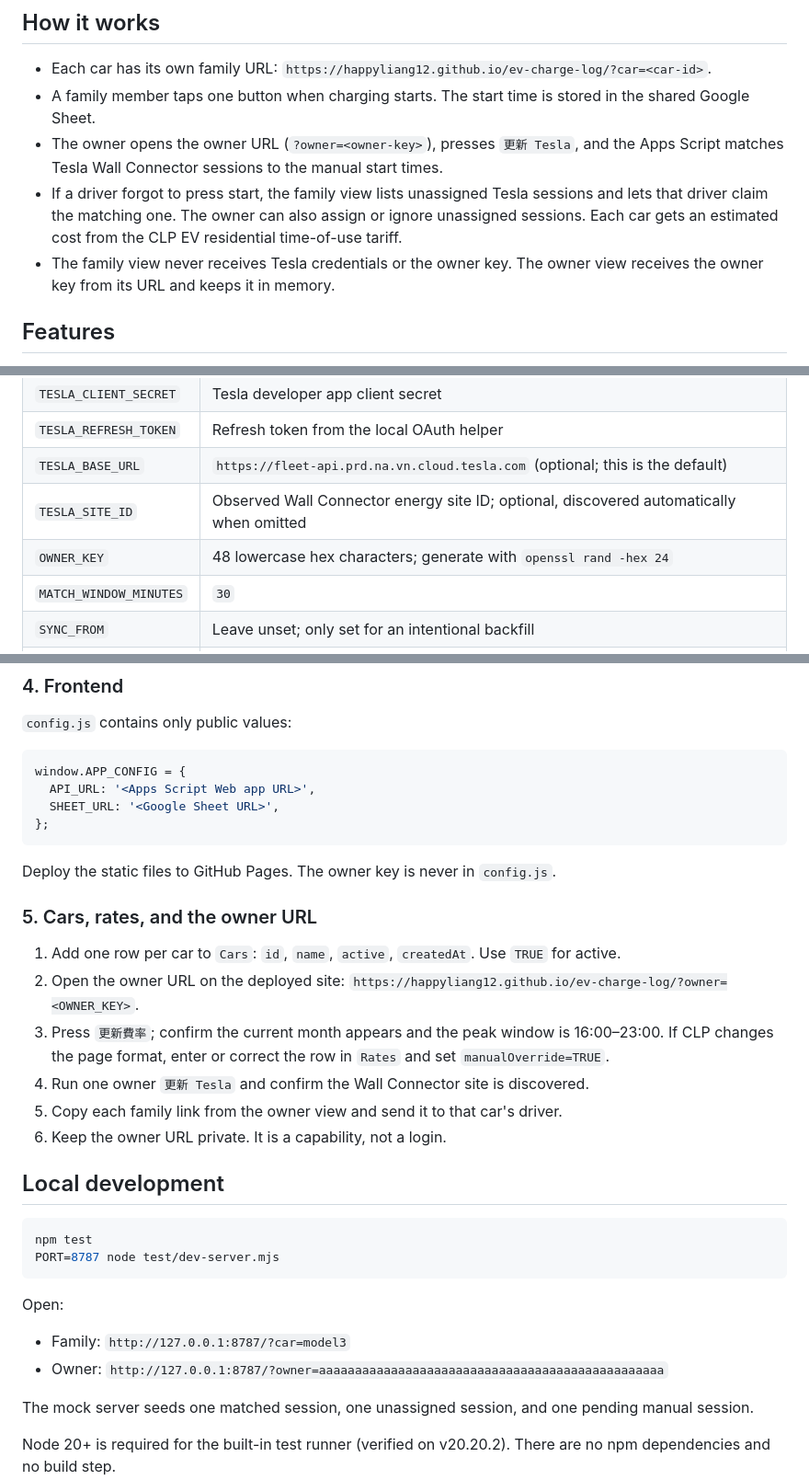
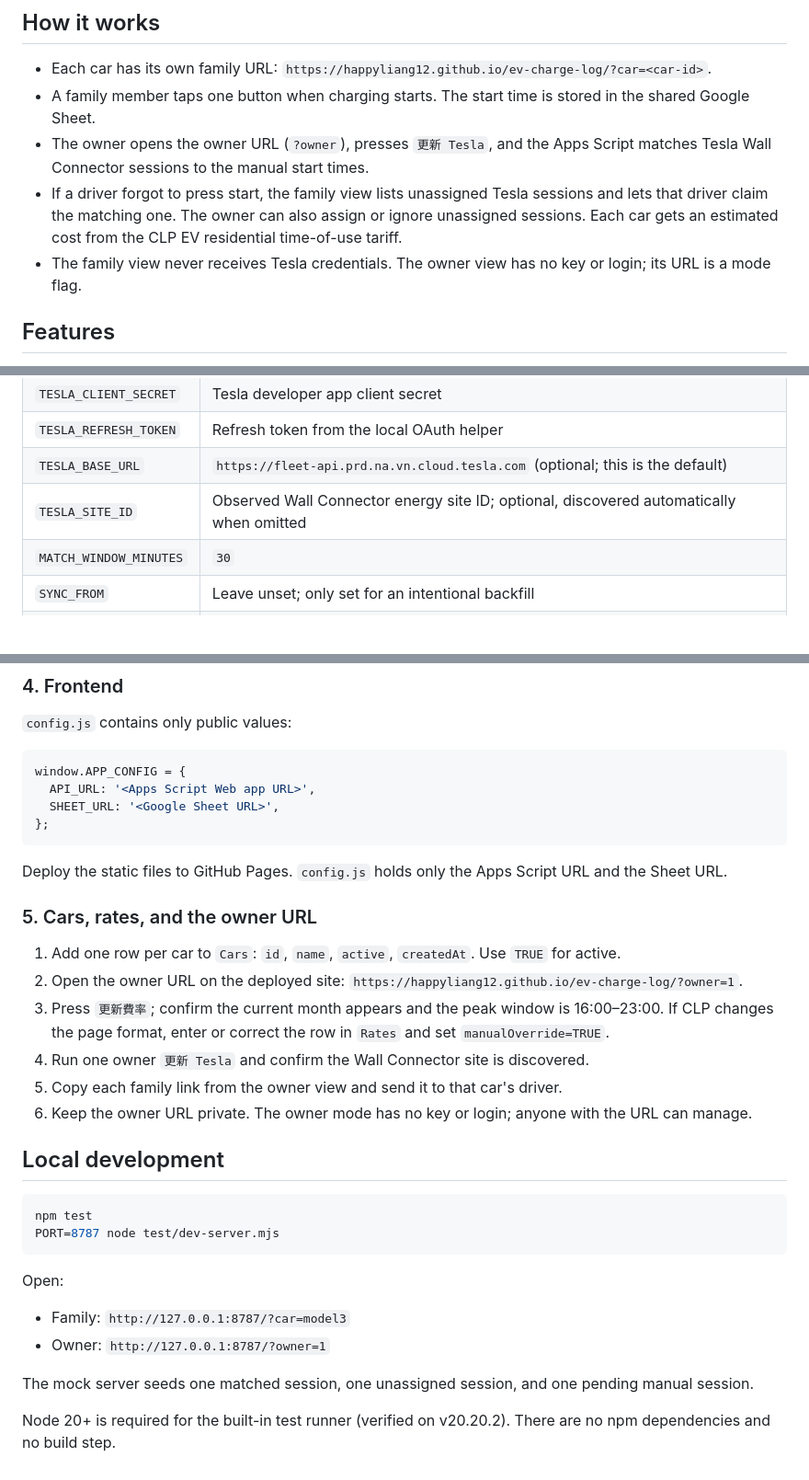
Before and after one commit to HappyLiang12/ev-charge-log, a Markdown page: README.md, 3 parts joined by grey strips. Shown at 92% size. GitHub-like rendering; blank space fills up the shorter version.

````diff
--- a/README.md
+++ b/README.md
@@ -16,9 +16,9 @@ Both screenshots are real WKWebView captures of the family and owner views at a
 
 - Each car has its own family URL: `https://happyliang12.github.io/ev-charge-log/?car=<car-id>`.
 - A family member taps one button when charging starts. The start time is stored in the shared Google Sheet.
-- The owner opens the owner URL (`?owner=<owner-key>`), presses `更新 Tesla`, and the Apps Script matches Tesla Wall Connector sessions to the manual start times.
+- The owner opens the owner URL (`?owner`), presses `更新 Tesla`, and the Apps Script matches Tesla Wall Connector sessions to the manual start times.
 - If a driver forgot to press start, the family view lists unassigned Tesla sessions and lets that driver claim the matching one. The owner can also assign or ignore unassigned sessions. Each car gets an estimated cost from the CLP EV residential time-of-use tariff.
-- The family view never receives Tesla credentials or the owner key. The owner view receives the owner key from its URL and keeps it in memory.
+- The family view never receives Tesla credentials. The owner view has no key or login; its URL is a mode flag.
 
 ## Features
 
@@ -110,7 +110,6 @@ In Apps Script, Project Settings -> Script Properties:
 | `TESLA_REFRESH_TOKEN` | Refresh token from the local OAuth helper |
 | `TESLA_BASE_URL` | `https://fleet-api.prd.na.vn.cloud.tesla.com` (optional; this is the default) |
 | `TESLA_SITE_ID` | Observed Wall Connector energy site ID; optional, discovered automatically when omitted |
-| `OWNER_KEY` | 48 lowercase hex characters; generate with `openssl rand -hex 24` |
 | `MATCH_WINDOW_MINUTES` | `30` |
 | `SYNC_FROM` | Leave unset; only set for an intentional backfill |
 | `SYNC_CURSOR` | Internal; do not set manually |
@@ -147,16 +146,16 @@ window.APP_CONFIG = {
 };
 ```
 
-Deploy the static files to GitHub Pages. The owner key is never in `config.js`.
+Deploy the static files to GitHub Pages. `config.js` holds only the Apps Script URL and the Sheet URL.
 
 ### 5. Cars, rates, and the owner URL
 
 1. Add one row per car to `Cars`: `id`, `name`, `active`, `createdAt`. Use `TRUE` for active.
-2. Open the owner URL on the deployed site: `https://happyliang12.github.io/ev-charge-log/?owner=<OWNER_KEY>`.
+2. Open the owner URL on the deployed site: `https://happyliang12.github.io/ev-charge-log/?owner=1`.
 3. Press `更新費率`; confirm the current month appears and the peak window is 16:00–23:00. If CLP changes the page format, enter or correct the row in `Rates` and set `manualOverride=TRUE`.
 4. Run one owner `更新 Tesla` and confirm the Wall Connector site is discovered.
 5. Copy each family link from the owner view and send it to that car's driver.
-6. Keep the owner URL private. It is a capability, not a login.
+6. Keep the owner URL private. The owner mode has no key or login; anyone with the URL can manage.
 
 ## Local development
 
@@ -168,7 +167,7 @@ PORT=8787 node test/dev-server.mjs
 Open:
 
 - Family: `http://127.0.0.1:8787/?car=model3`
-- Owner: `http://127.0.0.1:8787/?owner=aaaaaaaaaaaaaaaaaaaaaaaaaaaaaaaaaaaaaaaaaaaaaaaa`
+- Owner: `http://127.0.0.1:8787/?owner=1`
 
 The mock server seeds one matched session, one unassigned session, and one pending manual session.
 
````
Also changed, not shown: other parts of README.md (+11 -10 lines), docs/screenshot-family.png, docs/screenshot-owner.png, 10 other files.
